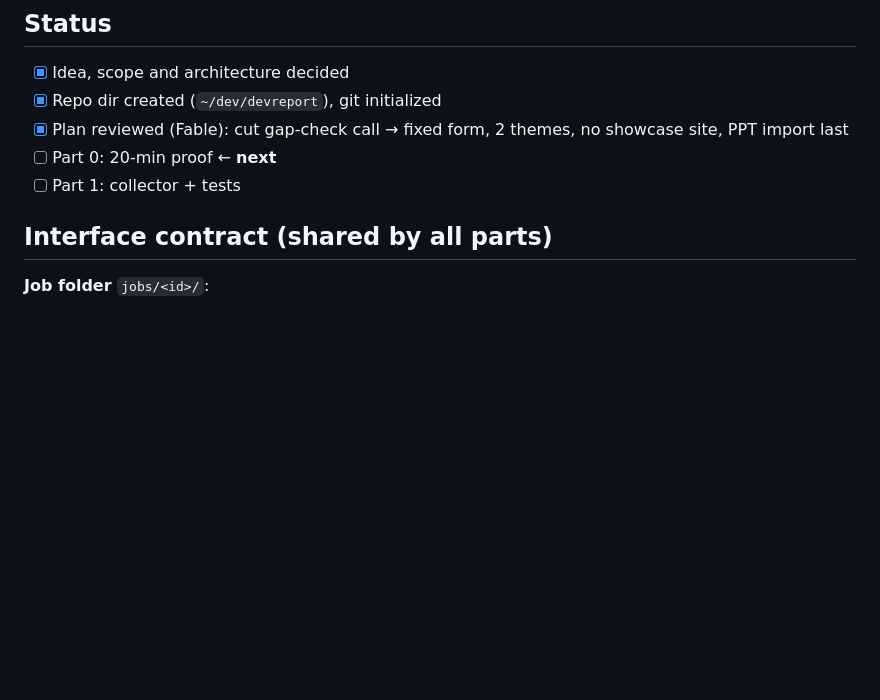
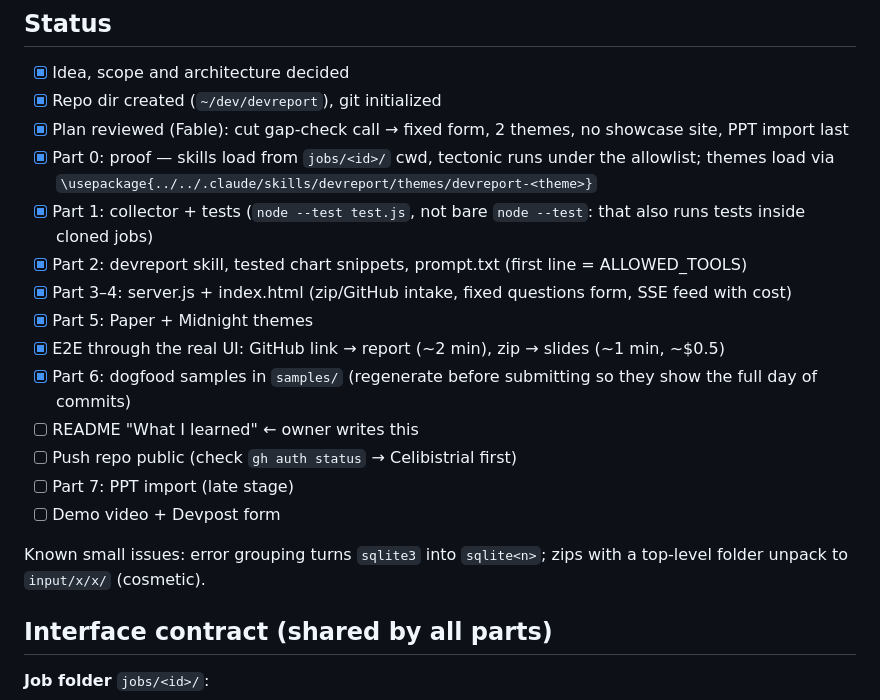
Before and after one commit to Celibistrial/devreport, a Markdown page: HANDOFF.md, the part around the change. Drawn GitHub-style; blank space fills up the shorter version.

Commit message:
Update status: build, e2e test and dogfood done

```diff
--- a/HANDOFF.md
+++ b/HANDOFF.md
@@ -185,8 +185,19 @@ Ship 2 presets (Paper, Midnight). Minimal and Campus only if there's time left.
 - [x] Idea, scope and architecture decided
 - [x] Repo dir created (`~/dev/devreport`), git initialized
 - [x] Plan reviewed (Fable): cut gap-check call → fixed form, 2 themes, no showcase site, PPT import last
-- [ ] Part 0: 20-min proof ← **next**
-- [ ] Part 1: collector + tests
+- [x] Part 0: proof — skills load from `jobs/<id>/` cwd, tectonic runs under the allowlist; themes load via `\usepackage{../../.claude/skills/devreport/themes/devreport-<theme>}`
+- [x] Part 1: collector + tests (`node --test test.js`, not bare `node --test`: that also runs tests inside cloned jobs)
+- [x] Part 2: devreport skill, tested chart snippets, prompt.txt (first line = ALLOWED_TOOLS)
+- [x] Part 3–4: server.js + index.html (zip/GitHub intake, fixed questions form, SSE feed with cost)
+- [x] Part 5: Paper + Midnight themes
+- [x] E2E through the real UI: GitHub link → report (~2 min), zip → slides (~1 min, ~$0.5)
+- [x] Part 6: dogfood samples in `samples/` (regenerate before submitting so they show the full day of commits)
+- [ ] README "What I learned" ← owner writes this
+- [ ] Push repo public (check `gh auth status` → Celibistrial first)
+- [ ] Part 7: PPT import (late stage)
+- [ ] Demo video + Devpost form
+
+Known small issues: error grouping turns `sqlite3` into `sqlite<n>`; zips with a top-level folder unpack to `input/x/x/` (cosmetic).
 
 ## Interface contract (shared by all parts)
 
```
